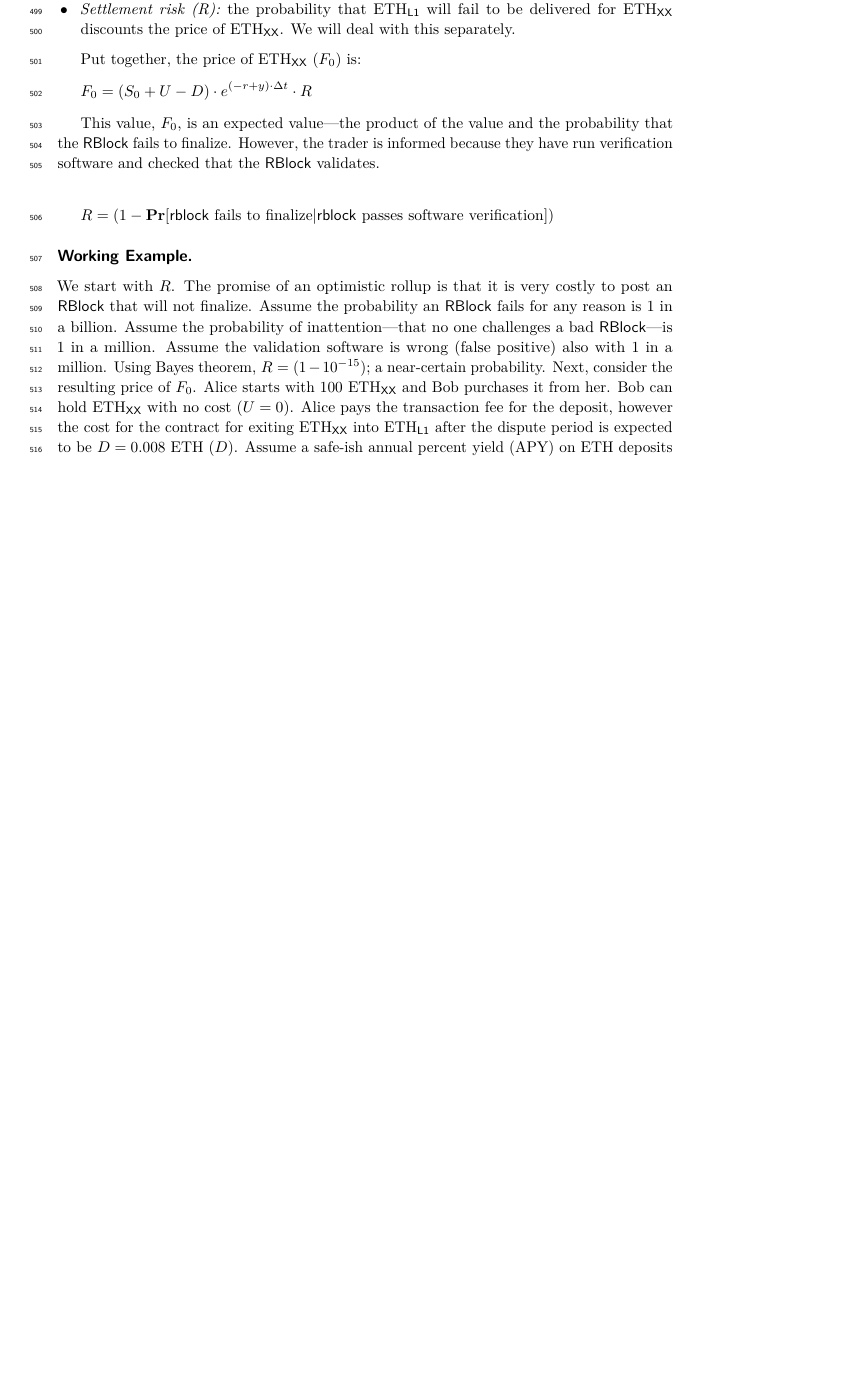
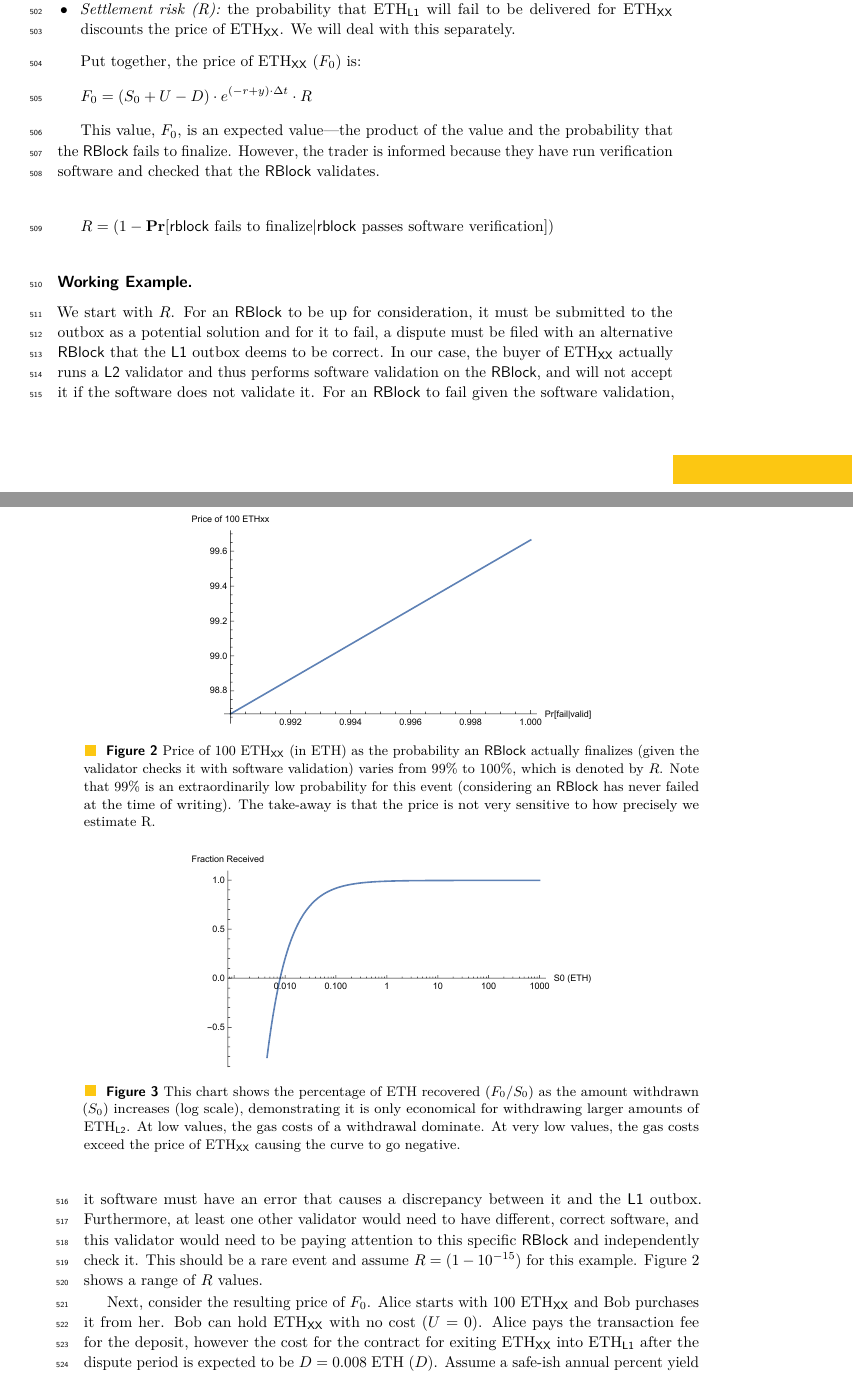
Before and after one commit to MadibaGroup/2022-EventualFinality, a LaTeX paper (AFT_2023/main.tex, which reads AFT_2023/sections/body.tex): part of page 13 of 17 before the commit and two parts of pages 13 and 14 of 17 after it, the two joined at a grey line, cut so that both start at the same text, the shorter picture padded with empty space. Compiled offline with pdfLaTeX.

Commit message:
rest of changes

```diff
--- a/AFT_2023/sections/body.tex
+++ b/AFT_2023/sections/body.tex
@@ -283,9 +283,29 @@ This value, $F_0$, is an expected value---the product of the value and the proba
 
 \[ R = (1-\mathbf{Pr}[ \mathrm{\mathsf{rblock}~fails~to~finalize} |  \mathrm{\mathsf{rblock}~passes~software~verification} ]) \]
 
-\paragraph*{Working Example.} We start with $R$. The promise of an optimistic rollup is that it is very costly to post an \rblock that will not finalize. Assume the probability an \rblock fails for any reason is 1 in a billion. Assume the probability of inattention---that no one challenges a bad \rblock---is 1 in a million. Assume the validation software is wrong (false positive) also with 1 in a million. Using Bayes theorem, $R=(1-10^{-15})$; a near-certain probability. Next, consider the resulting price of $F_0$. Alice starts with 100 \ethxx and Bob purchases it from her. Bob can hold \ethxx with no cost ($U=0$). Alice pays the transaction fee for the deposit, however the cost for the contract for exiting \ethxx into \ethone after the dispute period is expected to be $D=0.008$ ETH ($D$). Assume a safe-ish annual percent yield (APY) on ETH deposits is 0.2\%. Assume \ethxx expires in 6 days (0.0164 years). \ethxx earns no yield ($y=0$). Plugging this into the equation, $F_0=99.665$ ETH.
 
-As a second example, consider a smaller amount like 0.05 \ethxx (less than \$100 USD at time of writing). Now the gas costs are more dominating. $F_0=0.04186$ \ethone which is only 83.7\%. This demonstrates that fast exits are expensive for withdrawals of amounts in the hundreds of dollars.
+\begin{figure}[t]
+	\centering
+	\includegraphics[width=0.65\textwidth]{figures/chart1.pdf}
+	\caption{Price of 100 \ethxx (in ETH) as the probability an \rblock actually finalizes (given the validator checks it with software validation) varies from 99\%  to 100\%, which is denoted by $R$. Note that 99\% is an extraordinarily low probability for this event (considering an \rblock has never failed at the time of writing). The take-away is that the price is not very sensitive to how precisely we estimate R.\label{fig:risk}}
+\end{figure}
+
+\begin{figure}[t]
+	\centering
+	\includegraphics[width=0.65\textwidth]{figures/chart2.pdf}
+	\caption{This chart shows the percentage of ETH recovered $(F_0/S_0)$ as the amount withdrawn ($S_0$) increases (log scale), demonstrating it is only economical for withdrawing larger amounts of \ethtwo. At low values, the gas costs of a withdrawal dominate. At very low values, the gas costs exceed the price of \ethxx causing the curve to go negative.\label{fig:amount}}
+
+\end{figure}
+
+\paragraph*{Working Example.} We start with $R$. For an \rblock to be up for consideration, it must be submitted to the outbox as a potential solution and for it to fail, a dispute must be filed with an alternative \rblock that the \layerone outbox deems to be correct. In our case, the buyer of \ethxx actually runs a \layertwo validator and thus performs software validation on the \rblock, and will not accept it if the software does not validate it. For an \rblock to fail given the software validation, it software must have an error that causes a discrepancy between it and the \layerone outbox. Furthermore, at least one other validator would need to have different, correct software, and this validator would need to be paying attention to this specific \rblock and independently check it. This should be a rare event and assume $R=(1-10^{-15})$ for this example. Figure~\ref{fig:risk} shows a range of $R$ values.
+
+
+
+ %Assume the probability an \rblock fails for any reason is 1 in a billion. Assume the probability of inattention---that no one challenges a bad \rblock---is 1 in a million. Assume the validation software is wrong (false positive) also with 1 in a million. Using Bayes theorem,  ; a near-certain probability.
+
+ Next, consider the resulting price of $F_0$. Alice starts with 100 \ethxx and Bob purchases it from her. Bob can hold \ethxx with no cost ($U=0$). Alice pays the transaction fee for the deposit, however the cost for the contract for exiting \ethxx into \ethone after the dispute period is expected to be $D=0.008$ ETH ($D$). Assume a safe-ish annual percent yield (APY) on ETH deposits is 0.2\%. Assume \ethxx expires in 6 days (0.0164 years). \ethxx earns no yield ($y=0$). Plugging this into the equation, $F_0=99.665$ ETH.
+
+As a second example, consider a smaller amount like 0.05 \ethxx (less than \$100 USD at time of writing). Now the gas costs are more dominating. $F_0=0.04186$ \ethone which is only 83.7\%. This demonstrates that fast exits are expensive for withdrawals of amounts in the hundreds of dollars. Figure~\ref{fig:amount} shows a range of withdraw amounts.
 
 Lastly, could \ethxx ever be worth more than \ethone? The equation says yes: with a sufficiently high $U$ or $y$. A contrived example would be some time-deferral reason (\eg tax avoidance) to prefer receiving \ethone in 7 days instead of today. However, in order to purchase \ethxx at a premium to \ethone, it would have to be cheaper to trade for it than to simply manufacture it. Someone holding \ethone and wanting \ethxx could simply move it to \layertwo and then immediately withdraw it to create \ethxx. The gas cost of this path will be one upper bound on how much \ethxx could exceed \ethone in value.
 
```
Also changed, not shown: AFT_2023/figures/chart1.pdf (added), AFT_2023/figures/chart2.pdf (added), AFT_2023/main.pdf, graphs/chart1.pdf (added), graphs/chart2.pdf (added), AFT_2023/sections/body.tex (6 more changed lines), 2 other files.
